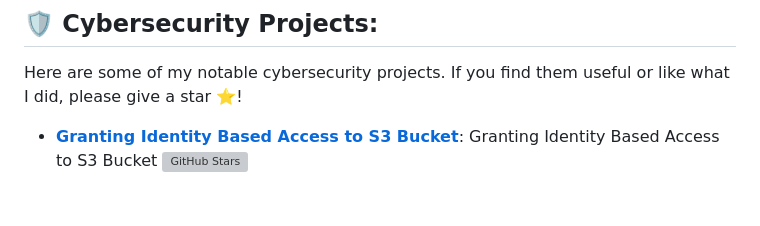
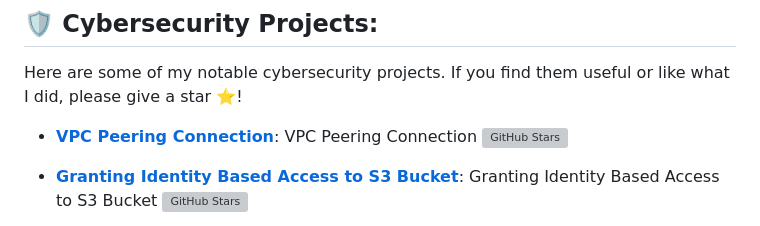
Before and after one commit to Topzdomain/Topzdomain, a Markdown page: README.md, the part around the change. Drawn GitHub-style; blank space fills up the shorter version; grey boxes are pictures that could not be loaded.

Commit message:
Update README.md
VPC Peering Connection

```diff
--- a/README.md
+++ b/README.md
@@ -7,6 +7,9 @@
 
 ## 🛡️ Cybersecurity Projects:
 Here are some of my notable cybersecurity projects. If you find them useful or like what I did, please give a star ⭐!
+
+- [**VPC Peering Connection**](https://github.com/Topzdomain/VPC-Peering-Connection): VPC Peering Connection
+[![GitHub Stars](https://img.shields.io/github/stars/Topzdomain/VPC-Peering-Connection?style=social)](https://github.com/Topzdomain/VPC-Peering-Connection)
 
 - [**Granting Identity Based Access to S3 Bucket**](https://github.com/Topzdomain/Granting-Identity-Based-Access-to-S3-Bucket): Granting Identity Based Access to S3 Bucket
   [![GitHub Stars](https://img.shields.io/github/stars/Topzdomain/Granting-Identity-Based-Access-to-S3-Bucket?style=social)](https://github.com/Topzdomain/Granting-Identity-Based-Access-to-S3-Bucket)
```
